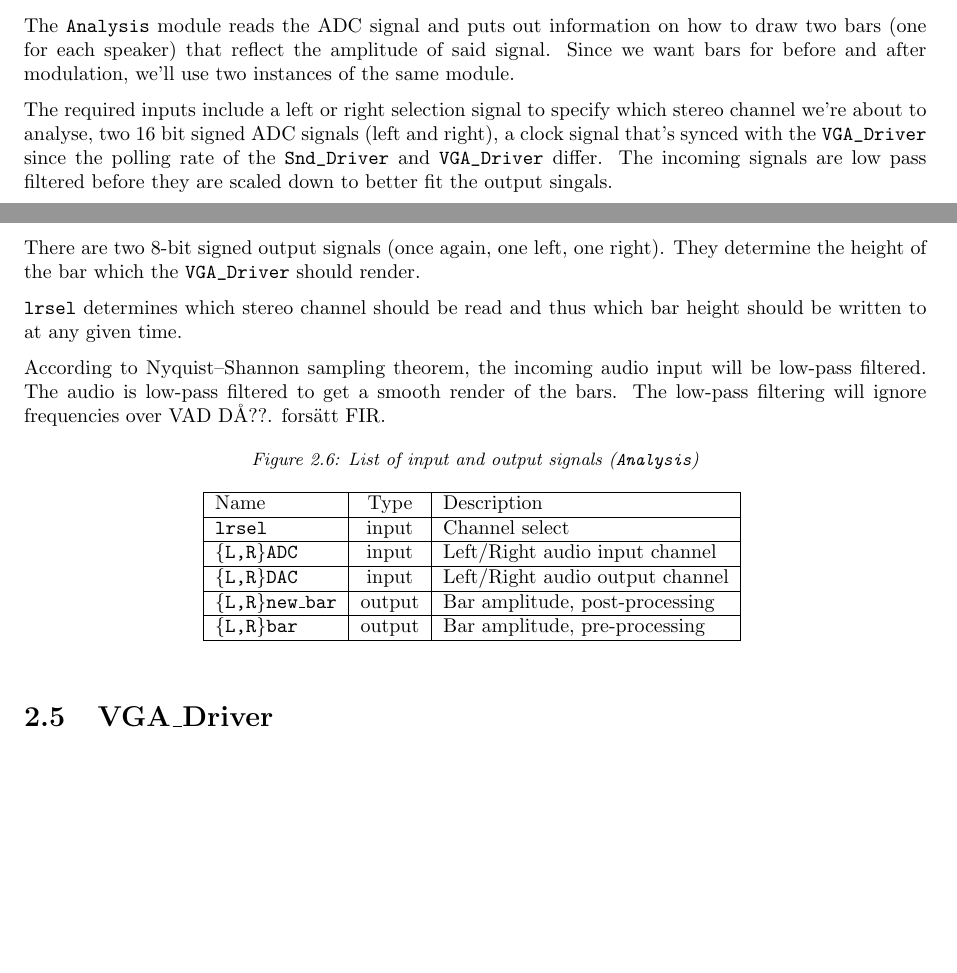
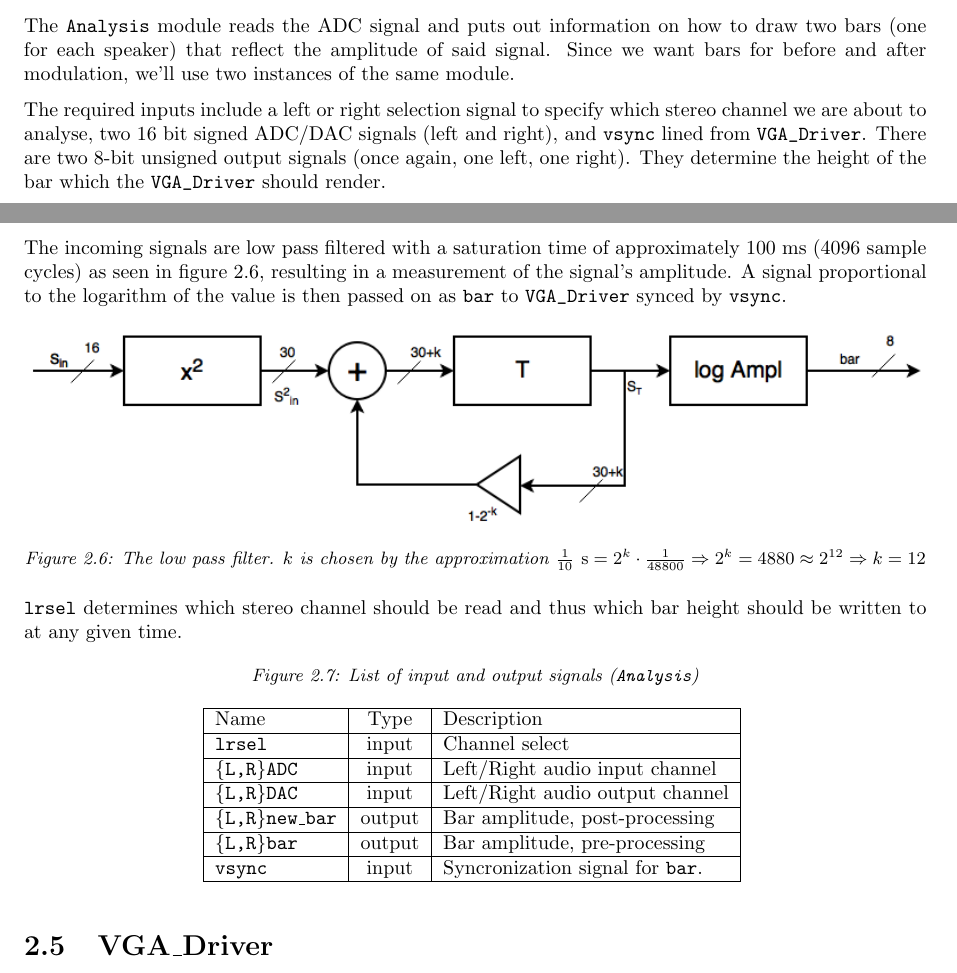
Before and after one commit to oscpe262/TSIU03.Project, a LaTeX thesis (Designspec/designspec.tex, which reads Designspec/tex/analysis.tex, Designspec/tex/analysistable.tex): two parts of pages 6 and 7 of 11, joined at a grey line, cut so that both start at the same text, the shorter picture padded with empty space. Compiled offline with pdfLaTeX.

Commit message:
Rdy for 1st pres

```diff
--- a/Designspec/tex/analysis.tex
+++ b/Designspec/tex/analysis.tex
@@ -1,11 +1,15 @@
 The \verb=Analysis= module reads the ADC signal and puts out information on how to draw two bars (one for each speaker) that reflect the amplitude of said signal. Since we want bars for before and after modulation, we'll use two instances of the same module.
 
-The required inputs include a left or right selection signal to specify which stereo channel we're about to analyse, two 16 bit signed ADC signals (left and right), a clock signal that's synced with the \verb=VGA_Driver= since the polling rate of the \verb=Snd_Driver= and \verb=VGA_Driver= differ. The incoming signals are low pass filtered before they are scaled down to better fit the output singals.
+The required inputs include a left or right selection signal to specify which stereo channel we are about to analyse, two 16 bit signed ADC/DAC signals (left and right), and \verb=vsync= lined from \verb+VGA_Driver+. There are two 8-bit unsigned output signals (once again, one left, one right). They determine the height of the bar which the \verb=VGA_Driver= should render.
 
-There are two 8-bit signed output signals (once again, one left, one right). They determine the height of the bar which the \verb=VGA_Driver= should render.
+The incoming signals are low pass filtered with a saturation time of approximately 100 ms (4096 sample cycles) as seen in figure \ref{fig:lowpass}, resulting in a measurement of the signal's amplitude. A signal proportional to the logarithm of the value is then passed on as \verb+bar+ to \verb+VGA_Driver+ synced by \verb+vsync+.
+
+\begin{figure}[h]
+\centering
+\includegraphics[width=16cm]{lowpass}
+\caption{The low pass filter. $k$ is chosen by the approximation $\frac{1}{10}\mathrm{\ s} = 2^k\cdot\frac{1}{48800}\Rightarrow 2^k=4880\approx 2^{12}\Rightarrow k = 12 $}
+\label{fig:lowpass}
+\end{figure}
+
 
 \verb=lrsel= determines which stereo channel should be read and thus which bar height should be written to at any given time.
-
-
-According to Nyquist–Shannon sampling theorem, the incoming audio input will be low-pass filtered. The audio is low-pass filtered to get a smooth render of the bars.
-The low-pass filtering will ignore frequencies over VAD DÅ??. forsätt FIR.
--- a/Designspec/tex/analysistable.tex
+++ b/Designspec/tex/analysistable.tex
@@ -9,6 +9,7 @@
     \texttt{\{L,R\}DAC} & input & Left/Right audio output channel \\    \hline
     \texttt{\{L,R\}new\_bar} & output & Bar amplitude, post-processing\\    \hline
     \texttt{\{L,R\}bar} & output & Bar amplitude, pre-processing\\    \hline
+	\texttt{vsync} & input & Syncronization signal for \texttt{bar}. \\    \hline
   \end{tabular}
   \label{tab:analsig}
 \end{figure}
```
Also changed, not shown: Designspec/designspec.pdf, Designspec/fig/lowpass.png (added), Designspec/fig/overview.png, 2 other files.
